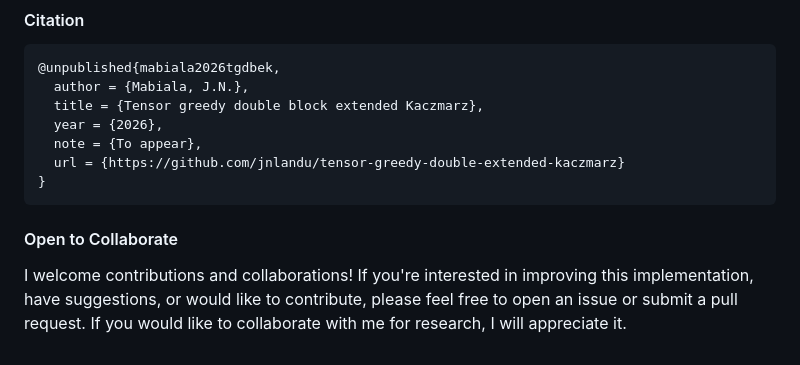
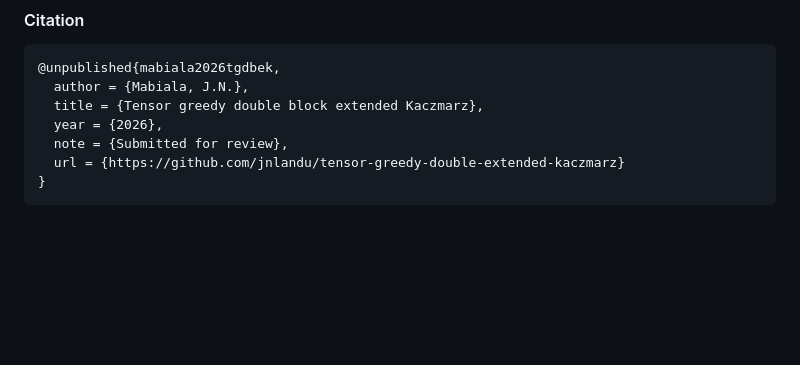
Before and after one commit to jnlandu/tensor-greedy-double-extended-kaczmarz, a Markdown page: README.md, the part around the change. GitHub-like rendering; blank space fills up the shorter version.

Commit message:
feat3: updated README

````diff
--- a/README.md
+++ b/README.md
@@ -100,9 +100,7 @@ The code presented here largely depends on the following  repos:
   author = {Mabiala, J.N.},
   title = {Tensor greedy double block extended Kaczmarz},
   year = {2026},
-  note = {To appear},
+  note = {Submitted for review},
   url = {https://github.com/jnlandu/tensor-greedy-double-extended-kaczmarz}
 }
 ```
-#### Open to Collaborate
-I welcome contributions and collaborations! If you're interested in improving this implementation, have suggestions, or would like to contribute, please feel free to open an issue or submit a pull request. If you would like to collaborate with me for research, I will appreciate it.
````
